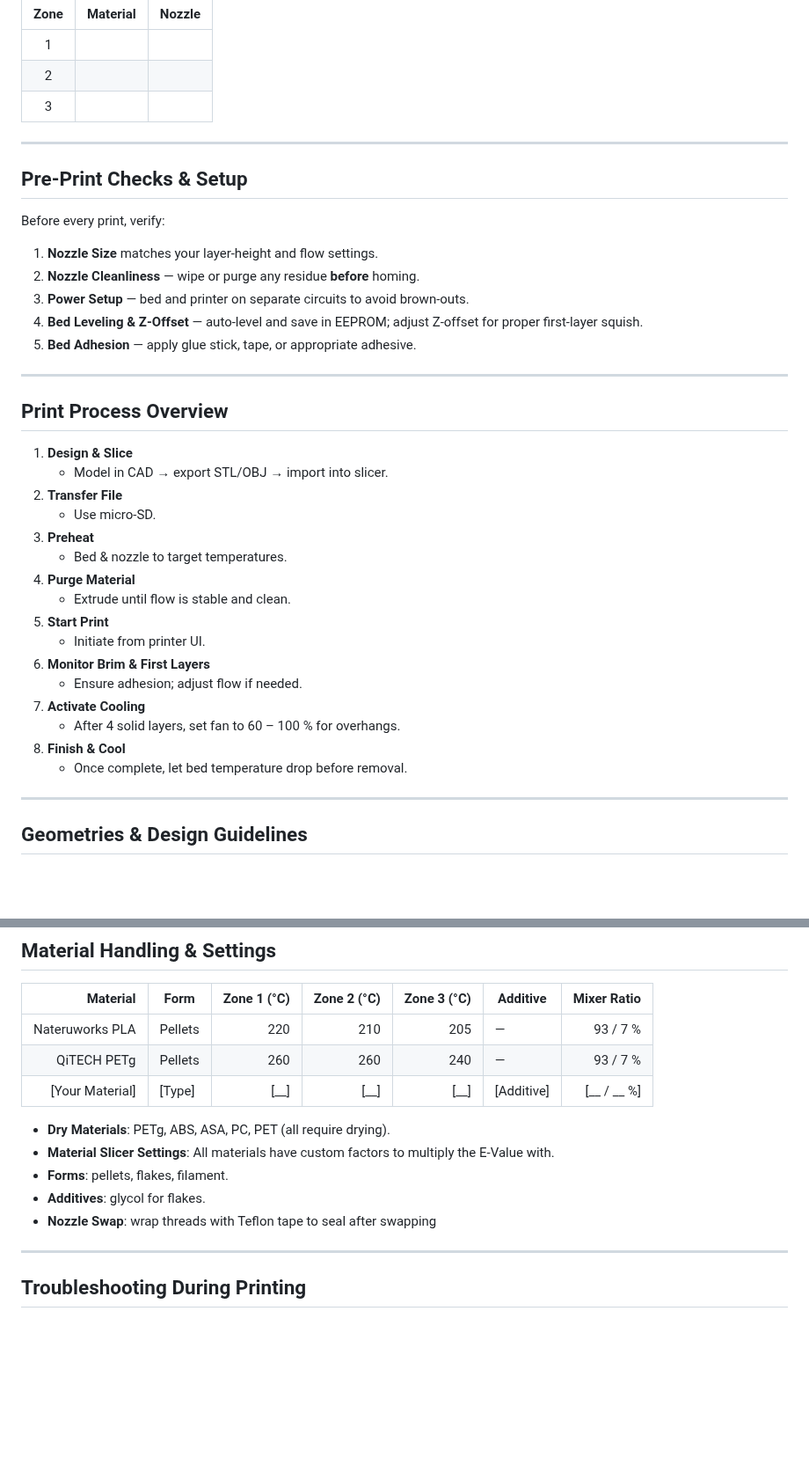
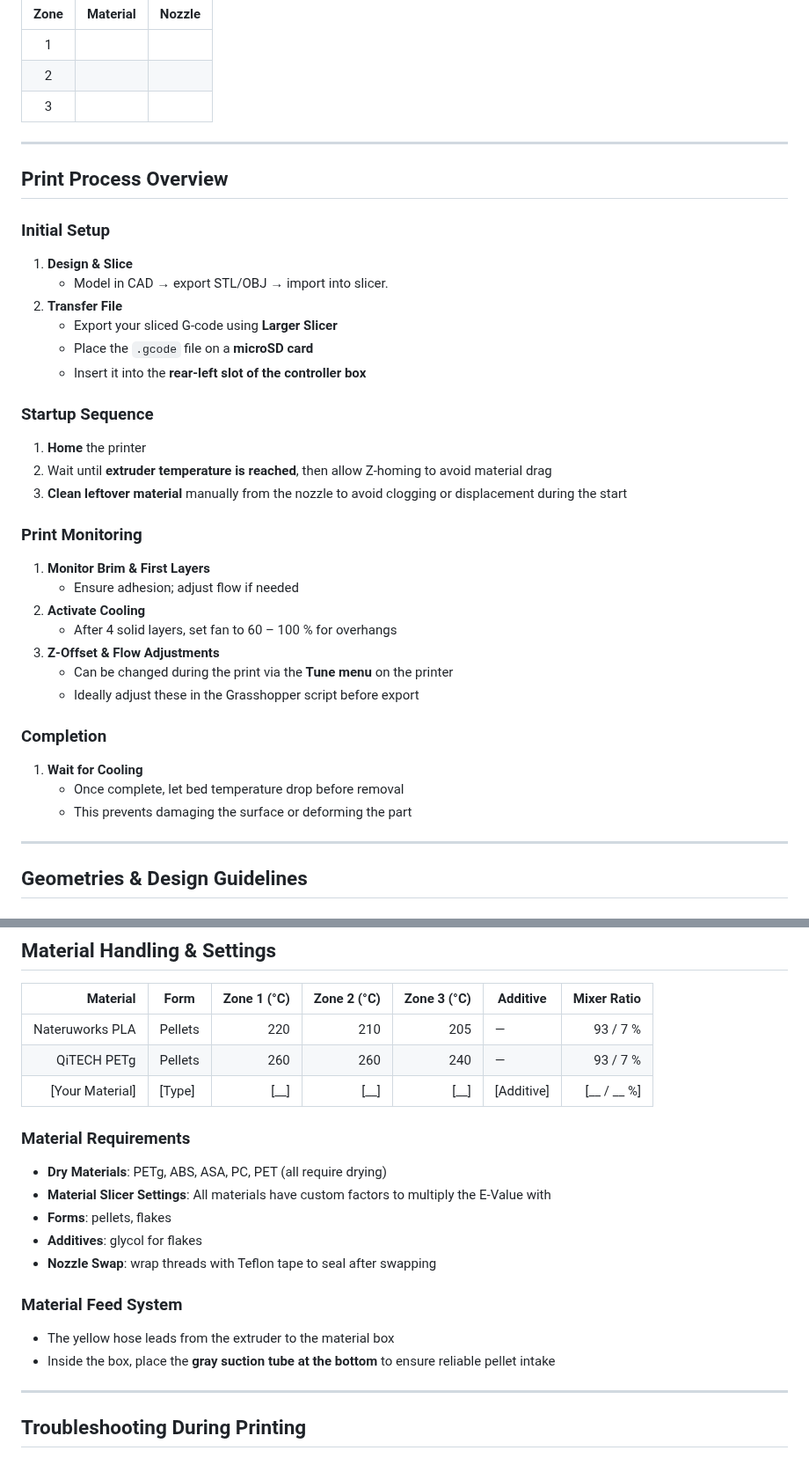
Before and after one commit to Moeewe/LARGER.slicer, a Markdown page: Printer/Ginger One Printer/README_GINGER.md, 2 parts joined by grey strips. Shown at 88% size. Drawn GitHub-style; blank space fills up the shorter version.

```diff
--- a/Printer/Ginger One Printer/README_GINGER.md
+++ b/Printer/Ginger One Printer/README_GINGER.md
@@ -74,36 +96,34 @@ _Print and keep this sheet next to the printer to track your test prints._
 
 ---
 
-## Pre-Print Checks & Setup
-
-Before every print, verify:
-
-1. **Nozzle Size** matches your layer-height and flow settings.
-2. **Nozzle Cleanliness** — wipe or purge any residue **before** homing.
-3. **Power Setup** — bed and printer on separate circuits to avoid brown-outs.
-4. **Bed Leveling & Z-Offset** — auto-level and save in EEPROM; adjust Z-offset for proper first-layer squish.
-5. **Bed Adhesion** — apply glue stick, tape, or appropriate adhesive.
-
----
-
 ## Print Process Overview
 
+### Initial Setup
 1. **Design & Slice**
    - Model in CAD → export STL/OBJ → import into slicer.
 2. **Transfer File**
-   - Use micro-SD.
-3. **Preheat**
-   - Bed & nozzle to target temperatures.
-4. **Purge Material**
-   - Extrude until flow is stable and clean.
-5. **Start Print**
-   - Initiate from printer UI.
-6. **Monitor Brim & First Layers**
-   - Ensure adhesion; adjust flow if needed.
-7. **Activate Cooling**
-   - After 4 solid layers, set fan to 60 – 100 % for overhangs.
-8. **Finish & Cool**
-   - Once complete, let bed temperature drop before removal.
+   - Export your sliced G-code using **Larger Slicer**
+   - Place the `.gcode` file on a **microSD card**
+   - Insert it into the **rear-left slot of the controller box**
+
+### Startup Sequence
+1. **Home** the printer
+2. Wait until **extruder temperature is reached**, then allow Z-homing to avoid material drag
+3. **Clean leftover material** manually from the nozzle to avoid clogging or displacement during the start
+
+### Print Monitoring
+1. **Monitor Brim & First Layers**
+   - Ensure adhesion; adjust flow if needed
+2. **Activate Cooling**
+   - After 4 solid layers, set fan to 60 – 100 % for overhangs
+3. **Z-Offset & Flow Adjustments**
+   - Can be changed during the print via the **Tune menu** on the printer
+   - Ideally adjust these in the Grasshopper script before export
+
+### Completion
+1. **Wait for Cooling**
+   - Once complete, let bed temperature drop before removal
+   - This prevents damaging the surface or deforming the part
 
 ---
 
@@ -206,11 +226,16 @@ Before every print, verify:
 | QiTECH PETg       | Pellets  |        260 |        260 |        240 | —            | 93 / 7 %    |
 | [Your Material]   | [Type]   |      [__] |      [__] |      [__] | [Additive]   | [__ / __ %] |
 
-- **Dry Materials**: PETg, ABS, ASA, PC, PET (all require drying).
-- **Material Slicer Settings**: All materials have custom factors to multiply the E-Value with.
-- **Forms**: pellets, flakes, filament.
-- **Additives**: glycol for flakes.
+### Material Requirements
+- **Dry Materials**: PETg, ABS, ASA, PC, PET (all require drying)
+- **Material Slicer Settings**: All materials have custom factors to multiply the E-Value with
+- **Forms**: pellets, flakes
+- **Additives**: glycol for flakes
 - **Nozzle Swap**: wrap threads with Teflon tape to seal after swapping
+
+### Material Feed System
+- The yellow hose leads from the extruder to the material box
+- Inside the box, place the **gray suction tube at the bottom** to ensure reliable pellet intake
 
 ---
 
```
Also changed, not shown: other parts of Printer/Ginger One Printer/README_GINGER.md (+36 -14 lines).
